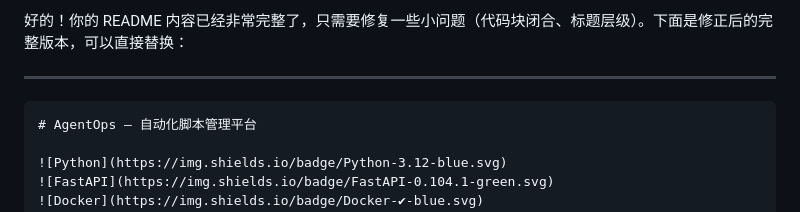
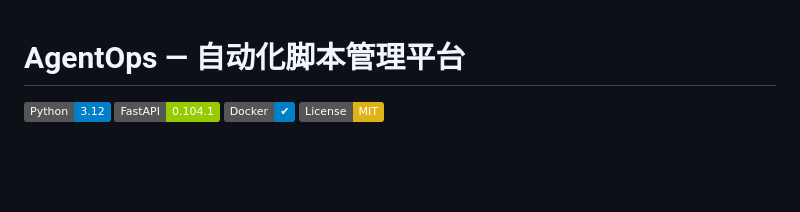
Before and after one commit to lucas045057-eng/AgentOps, a Markdown page: README.md, the part around the change. GitHub-like rendering; badges without logos; blank space fills up the shorter version.

````diff
--- a/README.md
+++ b/README.md
@@ -1,8 +1,3 @@
-好的！你的 README 内容已经非常完整了，只需要修复一些小问题（代码块闭合、标题层级）。下面是修正后的完整版本，可以直接替换：
-
----
-
-```markdown
 # AgentOps — 自动化脚本管理平台
 
 ![Python](https://img.shields.io/badge/Python-3.12-blue.svg)
````
